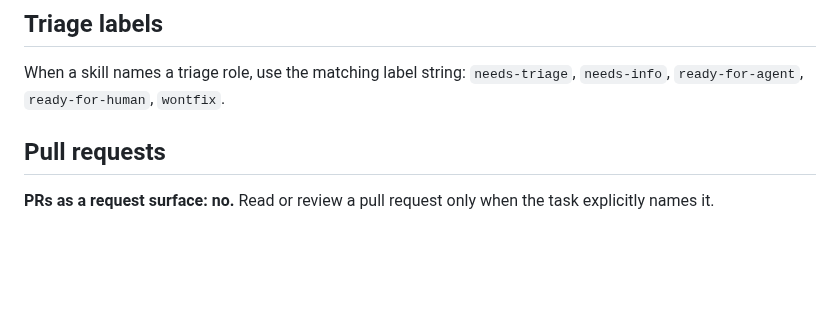
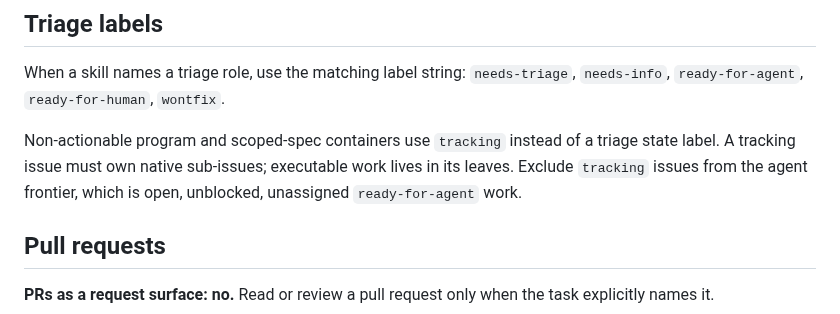
Before and after one commit to bturney/spacetraders, a Markdown page: docs/agents/issue-tracker.md, the part around the change. Rendered like a GitHub page; blank space fills up the shorter version.

```diff
--- a/docs/agents/issue-tracker.md
+++ b/docs/agents/issue-tracker.md
@@ -17,6 +17,11 @@ Issues and PRDs for this repo live as GitHub issues. Use the `gh` CLI.
 
 When a skill names a triage role, use the matching label string:
 `needs-triage`, `needs-info`, `ready-for-agent`, `ready-for-human`, `wontfix`.
+
+Non-actionable program and scoped-spec containers use `tracking` instead of a
+triage state label. A tracking issue must own native sub-issues; executable work
+lives in its leaves. Exclude `tracking` issues from the agent frontier, which is
+open, unblocked, unassigned `ready-for-agent` work.
 
 ## Pull requests
 
```
Also changed, not shown: CONTEXT.md (+18 -2 lines), docs/adr/0012-neutral-wait-contract.md (added, +78 -0 lines).
